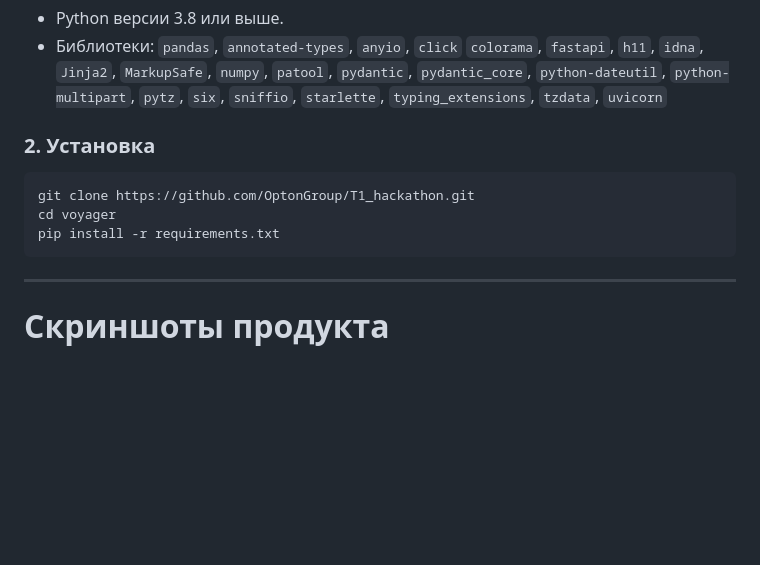
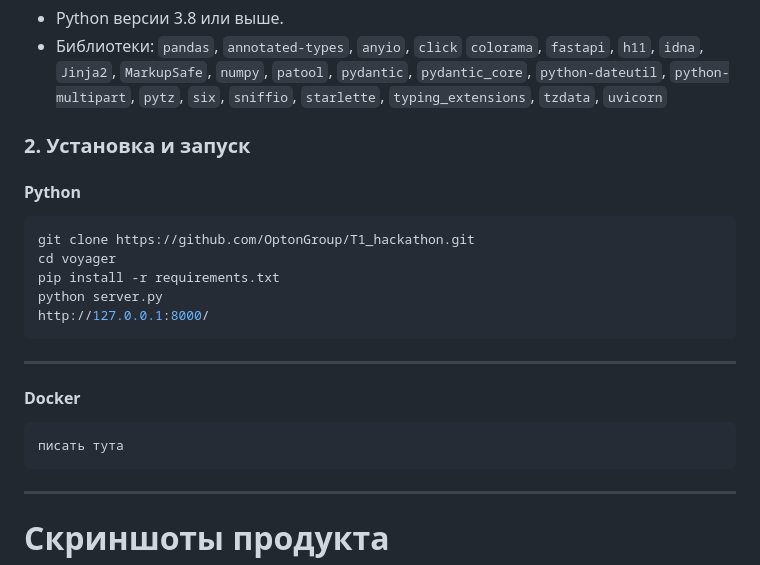
Before and after one commit to Grtop/T1_hackathon, a Markdown page: README.md, the part around the change. GitHub-like rendering; blank space fills up the shorter version.

````diff
--- a/README.md
+++ b/README.md
@@ -68,12 +68,20 @@
 `tzdata`,
 `uvicorn`
 
-### 2. **Установка**
+### 2. **Установка и запуск**
+#### **Python**
    ```bash
    git clone https://github.com/OptonGroup/T1_hackathon.git
    cd voyager
    pip install -r requirements.txt
+   python server.py
+   http://127.0.0.1:8000/
    ```
+---
+#### **Docker**
+```
+писать тута
+```
 ---
 # Скриншоты продукта
 
````
